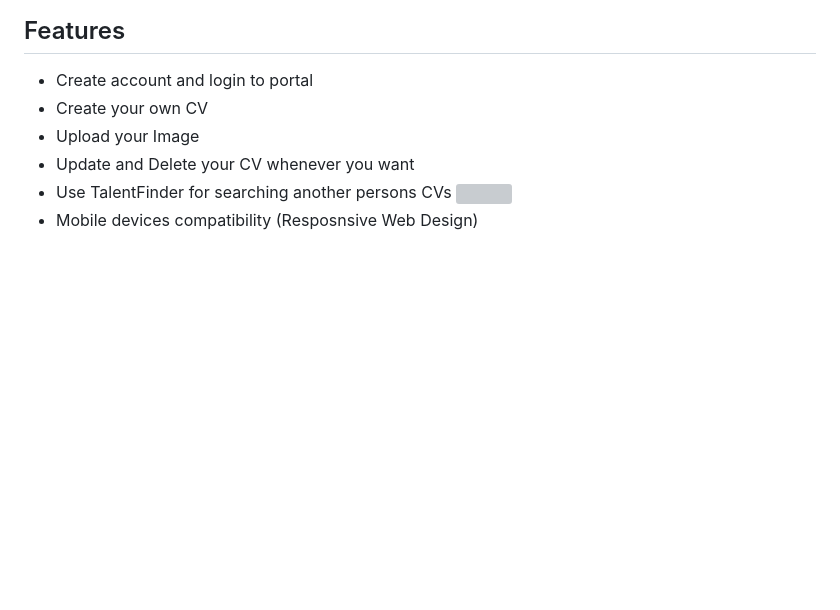
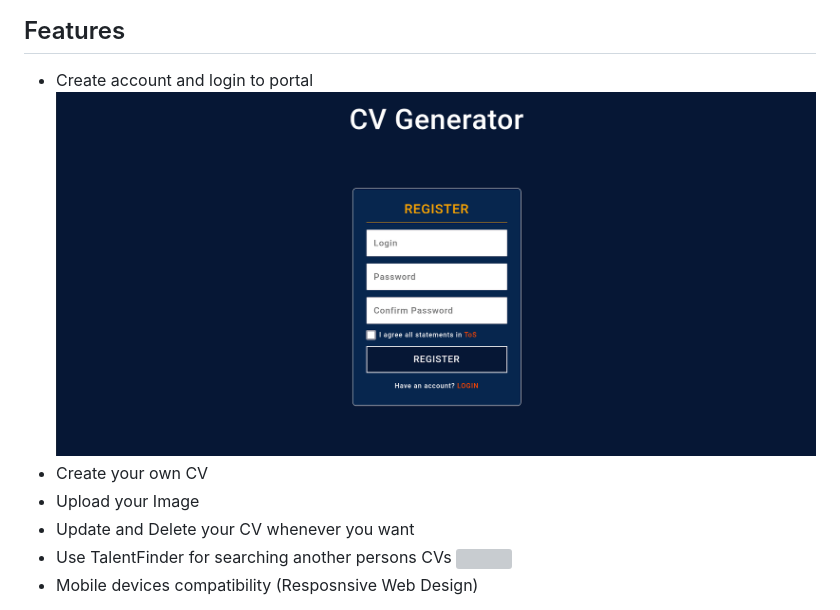
Before and after one commit to MgK720/CV_generator_backend_test, a Markdown page: README.md, the part around the change. Rendered like a GitHub page; blank space fills up the shorter version; grey boxes are pictures that could not be loaded.

```diff
--- a/README.md
+++ b/README.md
@@ -8,6 +8,7 @@ It has built in TalentFinder - as a employer you can find talented people.
 ## Features
 
 - Create account and login to portal
+  ![](https://github.com/MgK720/CV_generator_backend_test/blob/main/readme_src/registerlogin.gif)
 - Create your own CV
 - Upload your Image
 - Update and Delete your CV whenever you want
```
